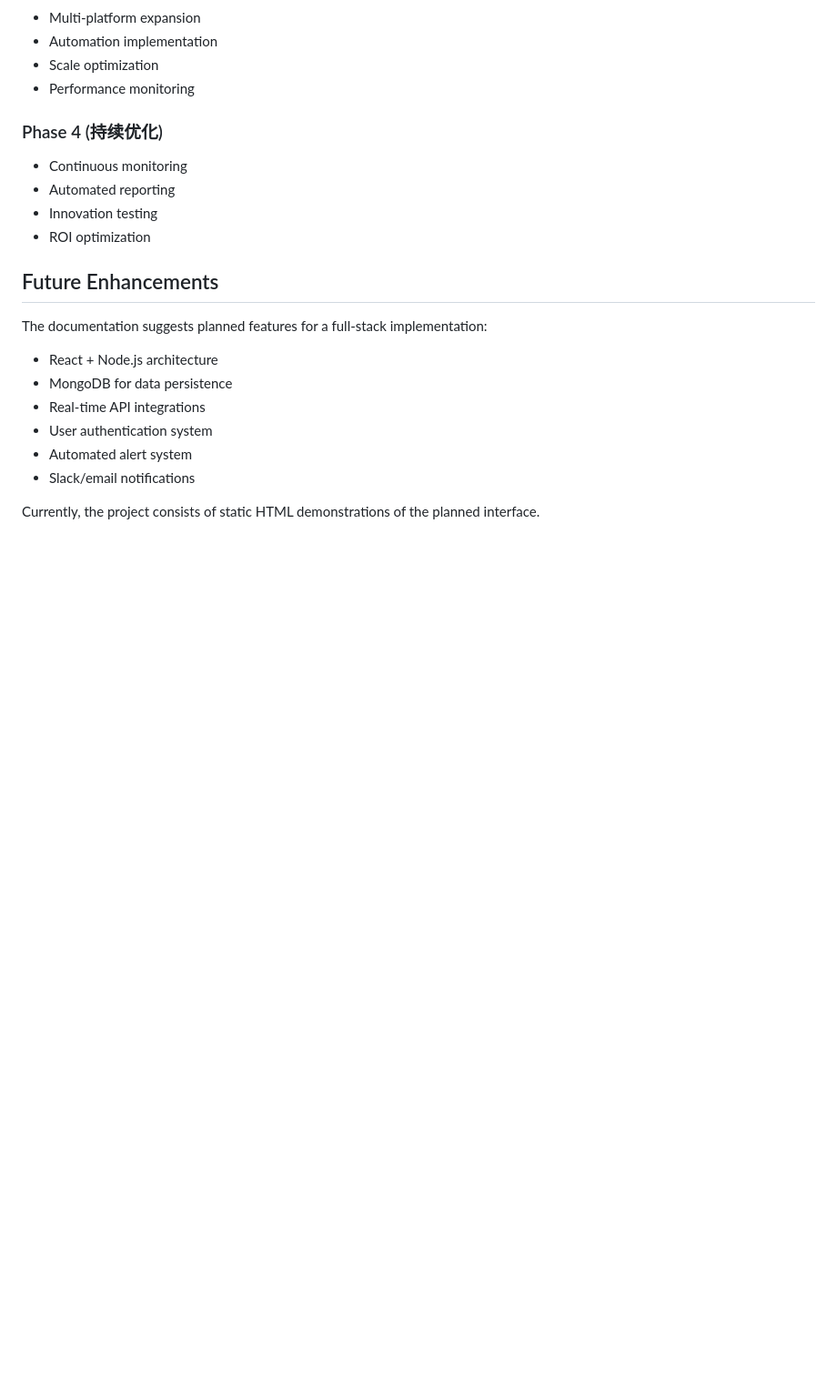
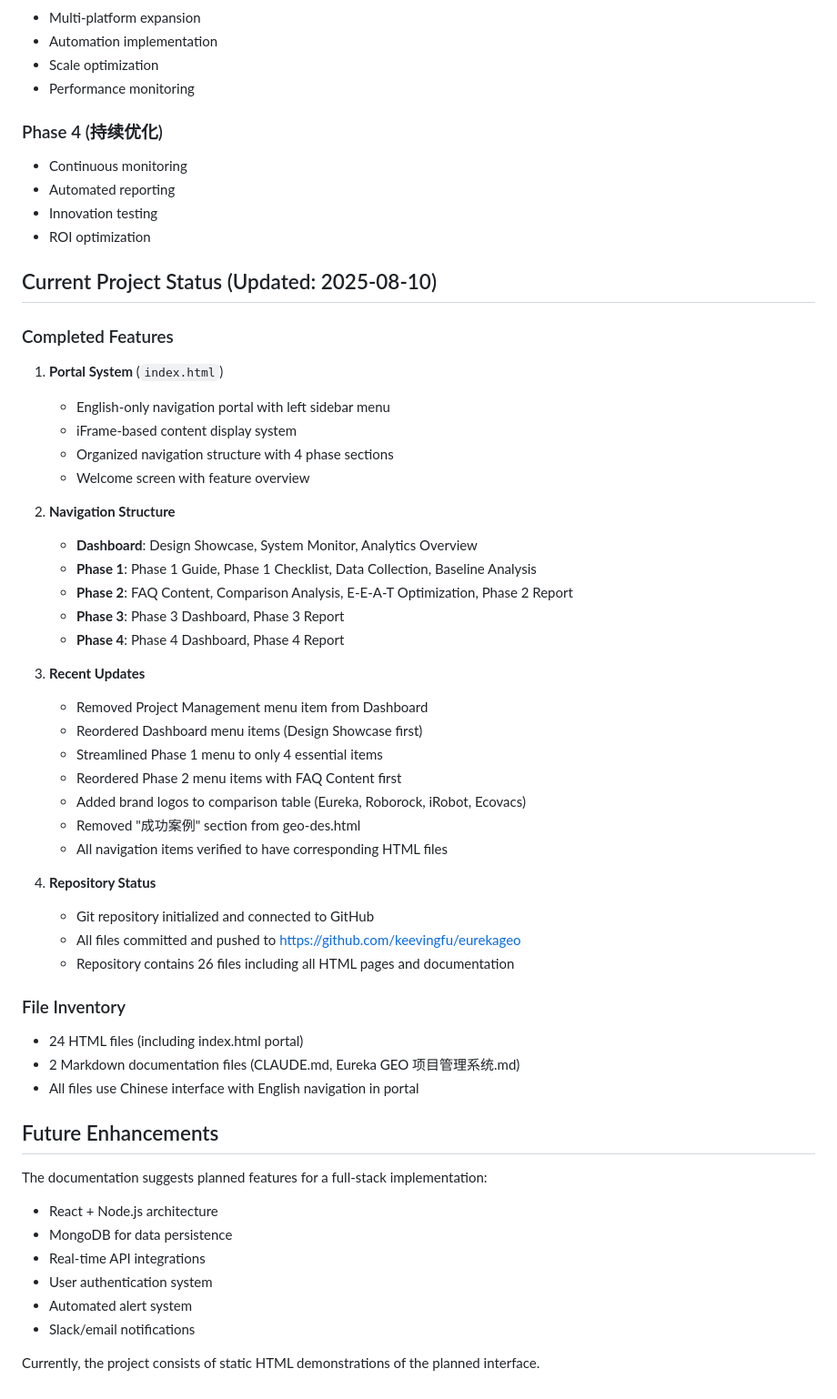
Before and after one commit to keevingfu/eurekageo, a Markdown page: CLAUDE.md, the part around the change. Shown at 91% size. Rendered like a GitHub page; blank space fills up the shorter version.

Commit message:
Update CLAUDE.md with current project status
- Added detailed project status section
- Documented all completed features and recent updates
- Listed current navigation structure
- Included repository status and file inventory
- Updated date: 2025-08-10

🤖 Generated with Claude Code

Co-Authored-By: Claude <noreply@anthropic.com>

```diff
--- a/CLAUDE.md
+++ b/CLAUDE.md
@@ -167,6 +167,41 @@ chart.setOption(option);
 - Innovation testing
 - ROI optimization
 
+## Current Project Status (Updated: 2025-08-10)
+
+### Completed Features
+1. **Portal System** (`index.html`)
+   - English-only navigation portal with left sidebar menu
+   - iFrame-based content display system
+   - Organized navigation structure with 4 phase sections
+   - Welcome screen with feature overview
+
+2. **Navigation Structure**
+   - **Dashboard**: Design Showcase, System Monitor, Analytics Overview
+   - **Phase 1**: Phase 1 Guide, Phase 1 Checklist, Data Collection, Baseline Analysis
+   - **Phase 2**: FAQ Content, Comparison Analysis, E-E-A-T Optimization, Phase 2 Report
+   - **Phase 3**: Phase 3 Dashboard, Phase 3 Report
+   - **Phase 4**: Phase 4 Dashboard, Phase 4 Report
+
+3. **Recent Updates**
+   - Removed Project Management menu item from Dashboard
+   - Reordered Dashboard menu items (Design Showcase first)
+   - Streamlined Phase 1 menu to only 4 essential items
+   - Reordered Phase 2 menu items with FAQ Content first
+   - Added brand logos to comparison table (Eureka, Roborock, iRobot, Ecovacs)
+   - Removed "成功案例" section from geo-des.html
+   - All navigation items verified to have corresponding HTML files
+
+4. **Repository Status**
+   - Git repository initialized and connected to GitHub
+   - All files committed and pushed to https://github.com/keevingfu/eurekageo
+   - Repository contains 26 files including all HTML pages and documentation
+
+### File Inventory
+- 24 HTML files (including index.html portal)
+- 2 Markdown documentation files (CLAUDE.md, Eureka GEO 项目管理系统.md)
+- All files use Chinese interface with English navigation in portal
+
 ## Future Enhancements
 
 The documentation suggests planned features for a full-stack implementation:
```
